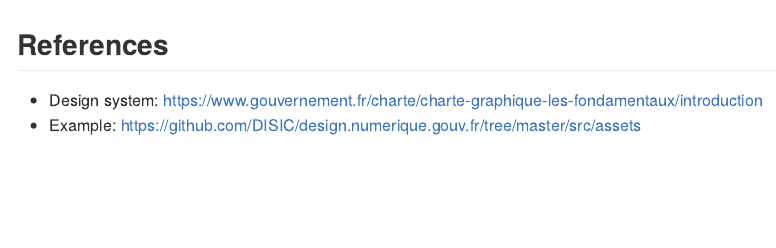
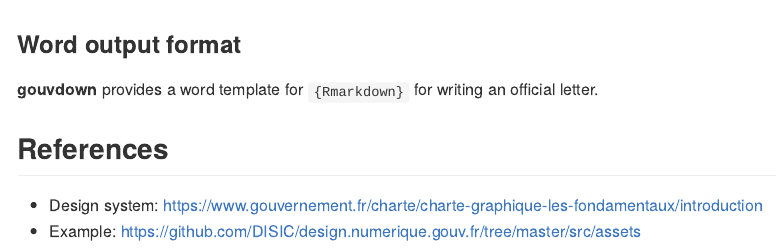
Before and after one commit to spyrales/gouvdown, an R Markdown document (README.Rmd): the page in a window 1100 px wide, from 1000 px down. The pictures show the output file README.md that the author committed with the source, drawn offline in the style of GitHub; badge pictures from the web are left out.

Commit message:
Update readme and news for new word output_format

```diff
--- a/README.Rmd
+++ b/README.Rmd
@@ -80,6 +80,10 @@
 
 ![](man/figures/gouvbook.png)
 
+### Word output format
+
+**gouvdown** provides a word template for `{Rmarkdown}` for writing an official letter.
+
 ## References
 
 + Design system: <https://www.gouvernement.fr/charte/charte-graphique-les-fondamentaux/introduction>
```
Also changed, not shown: NEWS.md (+2 -0 lines), README.md.
